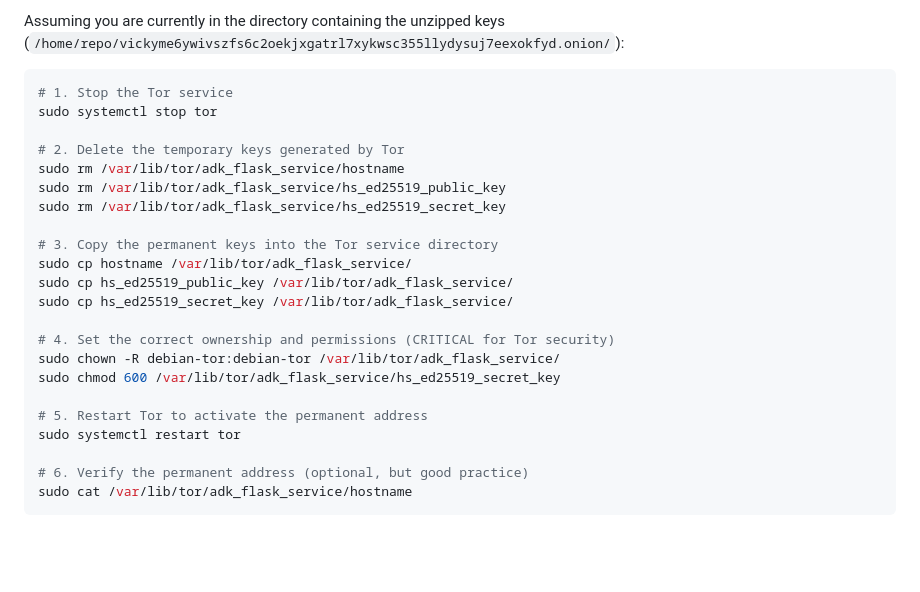
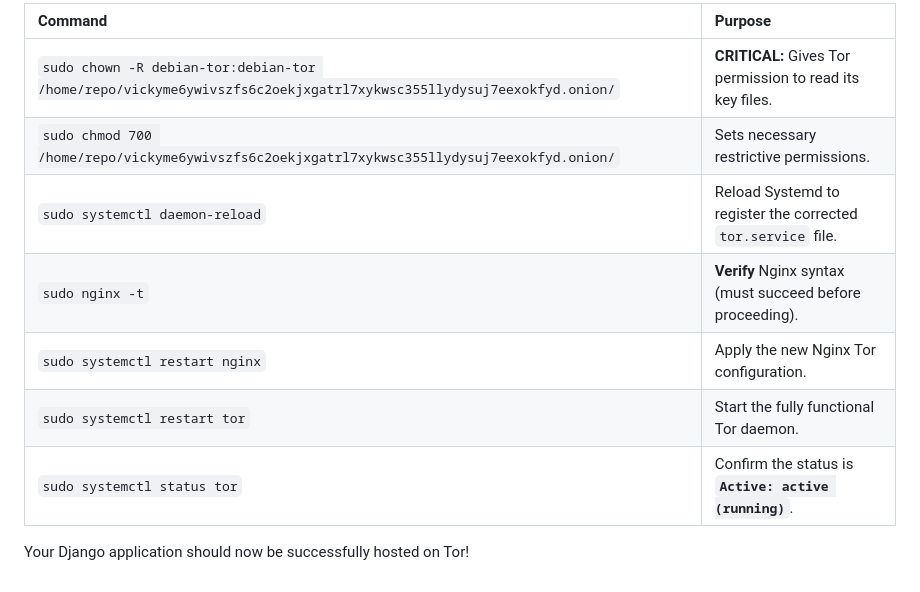
Before and after one commit to imvickykumar999/ADK-Django, a Markdown page: HiddenService.md, the part around the change printed below. Rendered like a GitHub page; blank space fills up the shorter version.

````diff
--- a/HiddenService.md
+++ b/HiddenService.md
@@ -123,27 +148,12 @@ This is the most crucial step, where you replaced the automatically generated ke
 
-Assuming you are currently in the directory containing the unzipped keys (`/home/repo/vickyme6ywivszfs6c2oekjxgatrl7xykwsc355llydysuj7eexokfyd.onion/`):
+| Command | Purpose |
+| :--- | :--- |
+| `sudo chown -R debian-tor:debian-tor /home/repo/vickyme6ywivszfs6c2oekjxgatrl7xykwsc355llydysuj7eexokfyd.onion/` | **CRITICAL:** Gives Tor permission to read its key files. |
+| `sudo chmod 700 /home/repo/vickyme6ywivszfs6c2oekjxgatrl7xykwsc355llydysuj7eexokfyd.onion/` | Sets necessary restrictive permissions. |
+| `sudo systemctl daemon-reload` | Reload Systemd to register the corrected `tor.service` file. |
+| `sudo nginx -t` | **Verify** Nginx syntax (must succeed before proceeding). |
+| `sudo systemctl restart nginx` | Apply the new Nginx Tor configuration. |
+| `sudo systemctl restart tor` | Start the fully functional Tor daemon. |
+| `sudo systemctl status tor` | Confirm the status is **`Active: active (running)`**. |
 
-```bash
-# 1. Stop the Tor service
-sudo systemctl stop tor
-
-# 2. Delete the temporary keys generated by Tor
-sudo rm /var/lib/tor/adk_flask_service/hostname
-sudo rm /var/lib/tor/adk_flask_service/hs_ed25519_public_key
-sudo rm /var/lib/tor/adk_flask_service/hs_ed25519_secret_key
-
-# 3. Copy the permanent keys into the Tor service directory
-sudo cp hostname /var/lib/tor/adk_flask_service/
-sudo cp hs_ed25519_public_key /var/lib/tor/adk_flask_service/
-sudo cp hs_ed25519_secret_key /var/lib/tor/adk_flask_service/
-
-# 4. Set the correct ownership and permissions (CRITICAL for Tor security)
-sudo chown -R debian-tor:debian-tor /var/lib/tor/adk_flask_service/
-sudo chmod 600 /var/lib/tor/adk_flask_service/hs_ed25519_secret_key
-
-# 5. Restart Tor to activate the permanent address
-sudo systemctl restart tor
-
-# 6. Verify the permanent address (optional, but good practice)
-sudo cat /var/lib/tor/adk_flask_service/hostname
-```
+Your Django application should now be successfully hosted on Tor\!
````
Also changed, not shown: other parts of HiddenService.md (+113 -88 lines).
